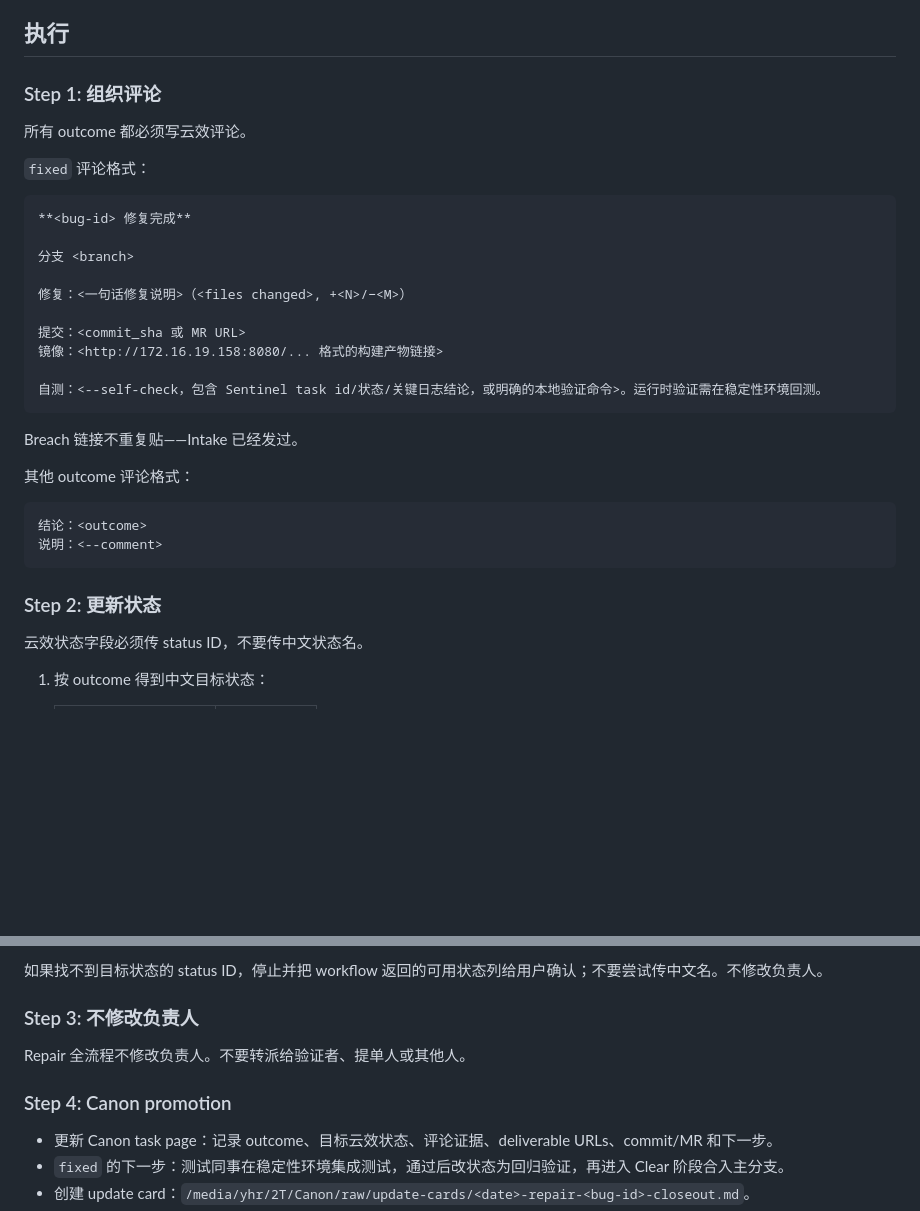
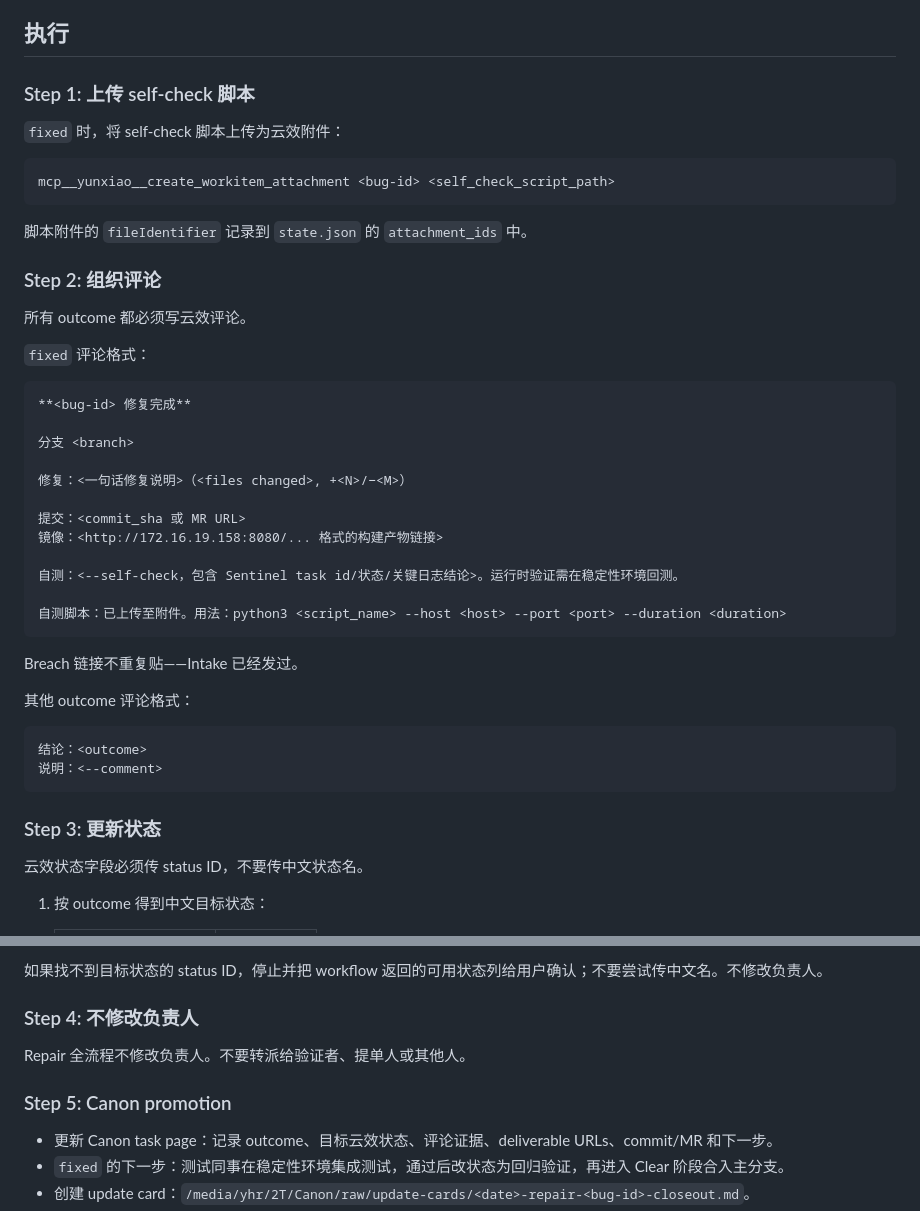
Before and after one commit to yuanhaorannnnnn/agent-skills, a Markdown page: skills/Repair/closeout.md, 2 parts joined by grey strips. Drawn GitHub-style; blank space fills up the shorter version.

Commit message:
feat(closeout): upload self-check script as Yunxiao attachment
- Step 1: upload self_check script via create_workitem_attachment
- Step 2: comment includes script usage instructions
- Renumbered steps 2-4 → 3-5

````diff
--- a/skills/Repair/closeout.md
+++ b/skills/Repair/closeout.md
@@ -56,7 +56,17 @@ gate 通过后继续：
 
 ## 执行
 
-### Step 1: 组织评论
+### Step 1: 上传 self-check 脚本
+
+`fixed` 时，将 self-check 脚本上传为云效附件：
+
+```
+mcp__yunxiao__create_workitem_attachment <bug-id> <self_check_script_path>
+```
+
+脚本附件的 `fileIdentifier` 记录到 `state.json` 的 `attachment_ids` 中。
+
+### Step 2: 组织评论
 
 所有 outcome 都必须写云效评论。
 
@@ -72,7 +82,9 @@ gate 通过后继续：
 提交：<commit_sha 或 MR URL>
 镜像：<http://172.16.19.158:8080/... 格式的构建产物链接>
 
-自测：<--self-check，包含 Sentinel task id/状态/关键日志结论，或明确的本地验证命令>。运行时验证需在稳定性环境回测。
+自测：<--self-check，包含 Sentinel task id/状态/关键日志结论>。运行时验证需在稳定性环境回测。
+
+自测脚本：已上传至附件。用法：python3 <script_name> --host <host> --port <port> --duration <duration>
 ```
 
 Breach 链接不重复贴——Intake 已经发过。
@@ -84,7 +96,7 @@ Breach 链接不重复贴——Intake 已经发过。
 说明：<--comment>
 ```
 
-### Step 2: 更新状态
+### Step 3: 更新状态
 
 云效状态字段必须传 status ID，不要传中文状态名。
 
@@ -106,11 +118,11 @@ Breach 链接不重复贴——Intake 已经发过。
 
 如果找不到目标状态的 status ID，停止并把 workflow 返回的可用状态列给用户确认；不要尝试传中文名。不修改负责人。
 
-### Step 3: 不修改负责人
+### Step 4: 不修改负责人
 
 Repair 全流程不修改负责人。不要转派给验证者、提单人或其他人。
 
-### Step 4: Canon promotion
+### Step 5: Canon promotion
 
 - 更新 Canon task page：记录 outcome、目标云效状态、评论证据、deliverable URLs、commit/MR 和下一步。
 - `fixed` 的下一步：测试同事在稳定性环境集成测试，通过后改状态为回归验证，再进入 Clear 阶段合入主分支。
````
